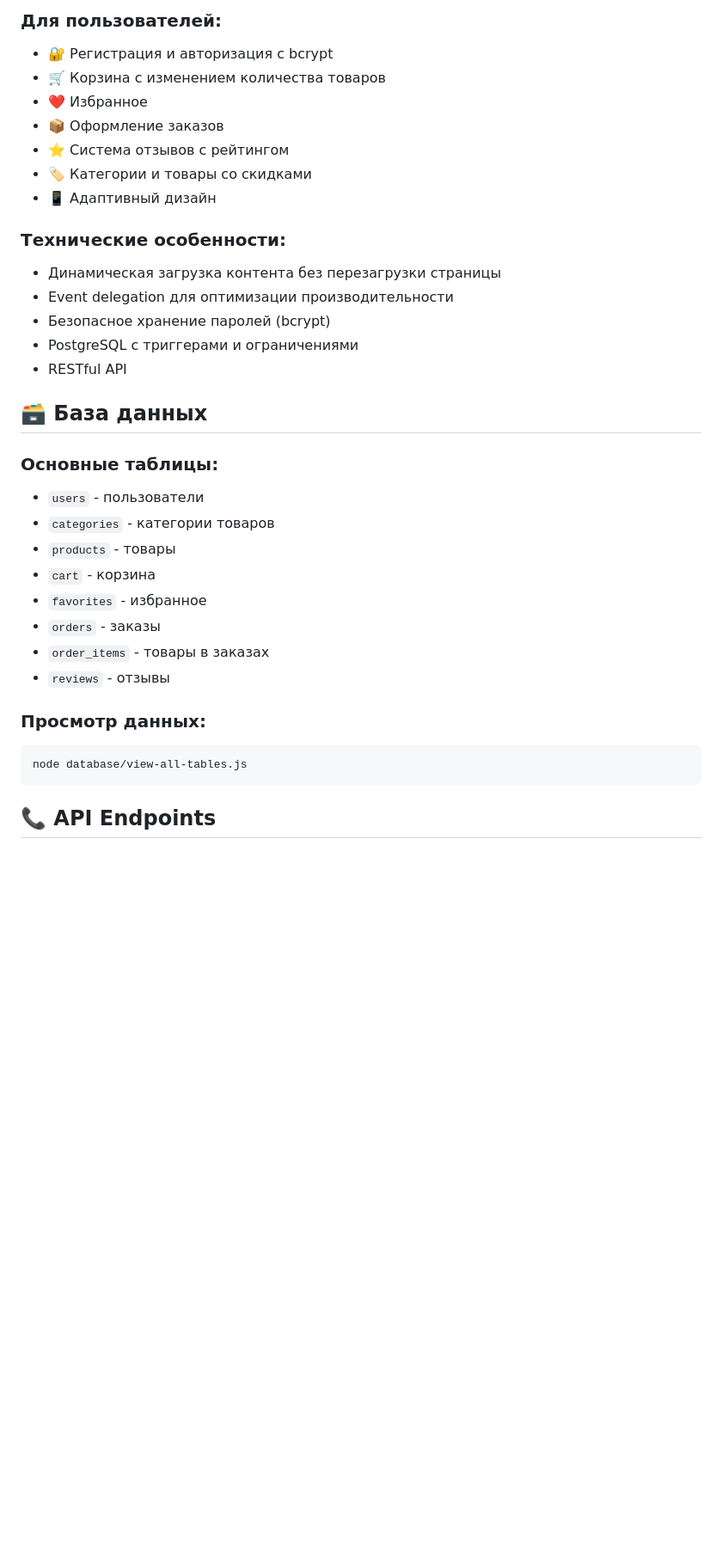
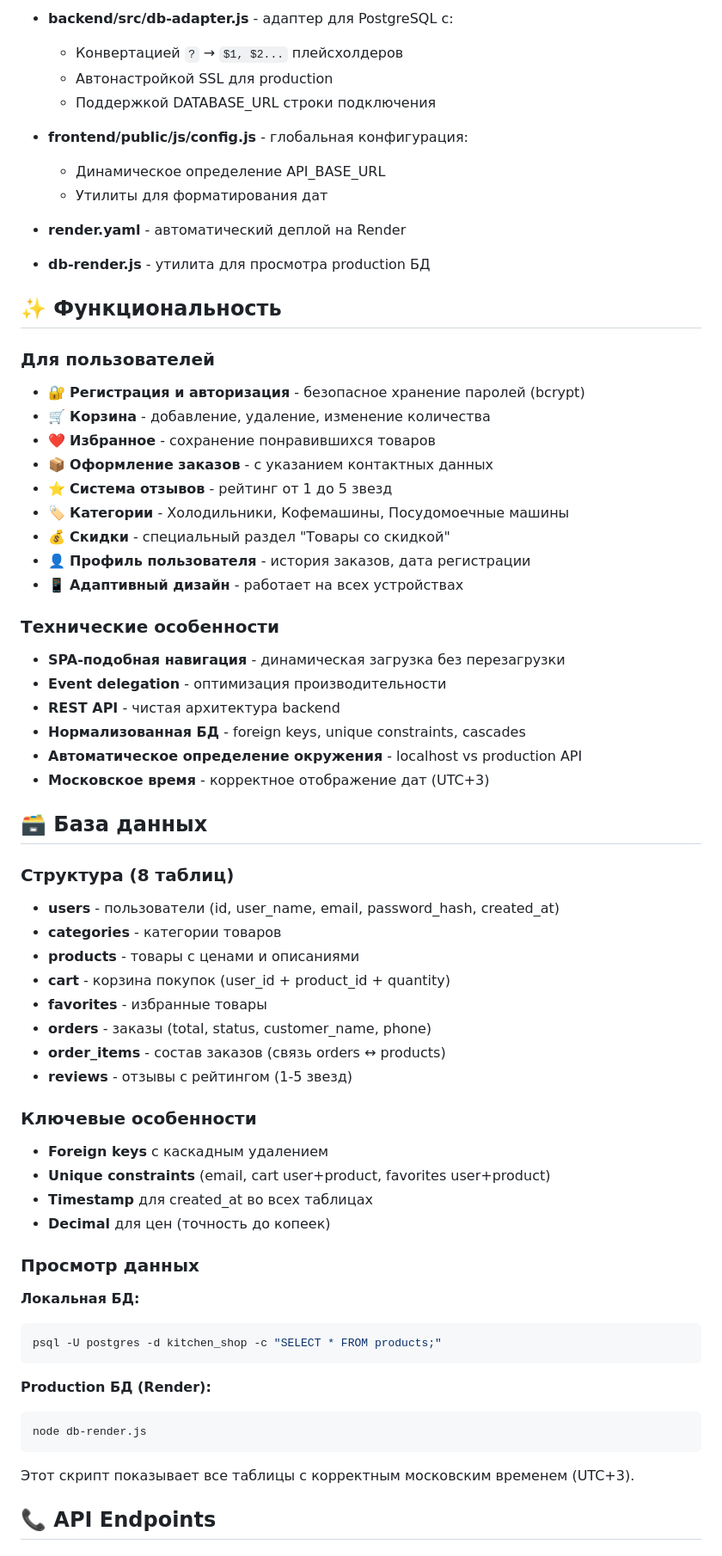
Before and after one commit to Cherkasov-Alexey/kitchen-shop, a Markdown page: README.md, the part around one of its changes. Shown at 86% size. Drawn GitHub-style; blank space fills up the shorter version.

````diff
--- a/README.md
+++ b/README.md
@@ -110,36 +167,68 @@ kitchen-shop/
 
-### Для пользователей:
-- 🔐 Регистрация и авторизация с bcrypt
-- 🛒 Корзина с изменением количества товаров
-- ❤️ Избранное
-- 📦 Оформление заказов
-- ⭐ Система отзывов с рейтингом
-- 🏷️ Категории и товары со скидками
-- 📱 Адаптивный дизайн
+- **backend/src/db-adapter.js** - адаптер для PostgreSQL с:
+  - Конвертацией `?` → `$1, $2...` плейсхолдеров
+  - Автонастройкой SSL для production
+  - Поддержкой DATABASE_URL строки подключения
 
-### Технические особенности:
-- Динамическая загрузка контента без перезагрузки страницы
-- Event delegation для оптимизации производительности
-- Безопасное хранение паролей (bcrypt)
-- PostgreSQL с триггерами и ограничениями
-- RESTful API
+- **frontend/public/js/config.js** - глобальная конфигурация:
+  - Динамическое определение API_BASE_URL
+  - Утилиты для форматирования дат
+
+- **render.yaml** - автоматический деплой на Render
+- **db-render.js** - утилита для просмотра production БД
+
+## ✨ Функциональность
+
+### Для пользователей
+- 🔐 **Регистрация и авторизация** - безопасное хранение паролей (bcrypt)
+- 🛒 **Корзина** - добавление, удаление, изменение количества
+- ❤️ **Избранное** - сохранение понравившихся товаров
+- 📦 **Оформление заказов** - с указанием контактных данных
+- ⭐ **Система отзывов** - рейтинг от 1 до 5 звезд
+- 🏷️ **Категории** - Холодильники, Кофемашины, Посудомоечные машины
+- 💰 **Скидки** - специальный раздел "Товары со скидкой"
+- 👤 **Профиль пользователя** - история заказов, дата регистрации
+- 📱 **Адаптивный дизайн** - работает на всех устройствах
+
+### Технические особенности
+- **SPA-подобная навигация** - динамическая загрузка без перезагрузки
+- **Event delegation** - оптимизация производительности
+- **REST API** - чистая архитектура backend
+- **Нормализованная БД** - foreign keys, unique constraints, cascades
+- **Автоматическое определение окружения** - localhost vs production API
+- **Московское время** - корректное отображение дат (UTC+3)
 
 ## 🗃️ База данных
 
-### Основные таблицы:
-- `users` - пользователи
-- `categories` - категории товаров
-- `products` - товары
-- `cart` - корзина
-- `favorites` - избранное
-- `orders` - заказы
-- `order_items` - товары в заказах
-- `reviews` - отзывы
+### Структура (8 таблиц)
+- **users** - пользователи (id, user_name, email, password_hash, created_at)
+- **categories** - категории товаров
+- **products** - товары с ценами и описаниями
+- **cart** - корзина покупок (user_id + product_id + quantity)
+- **favorites** - избранные товары
+- **orders** - заказы (total, status, customer_name, phone)
+- **order_items** - состав заказов (связь orders ↔ products)
+- **reviews** - отзывы с рейтингом (1-5 звезд)
 
-### Просмотр данных:
+### Ключевые особенности
+- **Foreign keys** с каскадным удалением
+- **Unique constraints** (email, cart user+product, favorites user+product)
+- **Timestamp** для created_at во всех таблицах
+- **Decimal** для цен (точность до копеек)
+
+### Просмотр данных
+
+**Локальная БД:**
 ```bash
-node database/view-all-tables.js
+psql -U postgres -d kitchen_shop -c "SELECT * FROM products;"
 ```
+
+**Production БД (Render):**
+```bash
+node db-render.js
+```
+
+Этот скрипт показывает все таблицы с корректным московским временем (UTC+3).
 
 ## 📞 API Endpoints
 
````
Also changed, not shown: other parts of README.md (+180 -110 lines).
